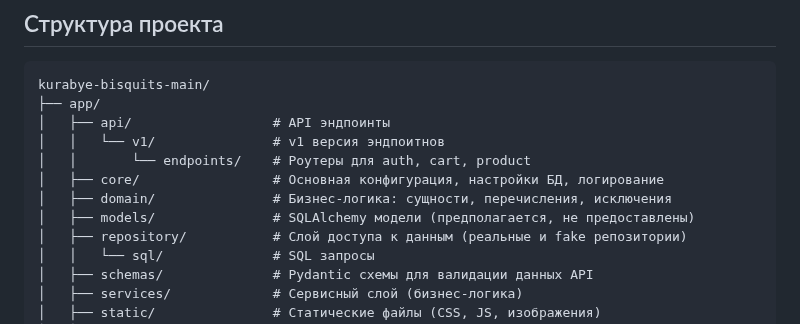
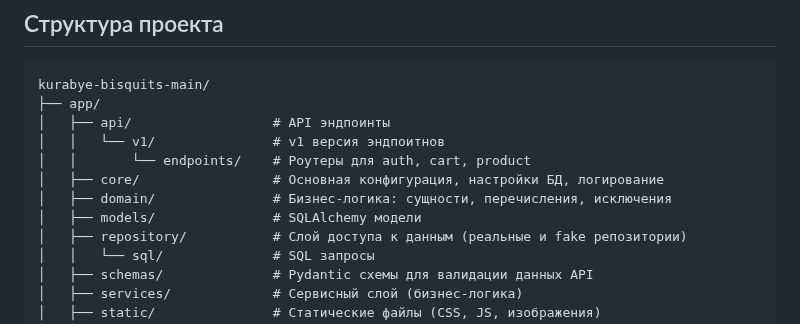
Before and after one commit to algorithm-ssau/kurabye-bisquits, a Markdown page: README.md, the part around the change. Rendered like a GitHub page.

```diff
--- a/README.md
+++ b/README.md
@@ -11,7 +11,7 @@ kurabye-bisquits-main/
 │   │       └── endpoints/    # Роутеры для auth, cart, product
 │   ├── core/                 # Основная конфигурация, настройки БД, логирование
 │   ├── domain/               # Бизнес-логика: сущности, перечисления, исключения
-│   ├── models/               # SQLAlchemy модели (предполагается, не предоставлены)
+│   ├── models/               # SQLAlchemy модели
 │   ├── repository/           # Слой доступа к данным (реальные и fake репозитории)
 │   │   └── sql/              # SQL запросы
 │   ├── schemas/              # Pydantic схемы для валидации данных API
```
